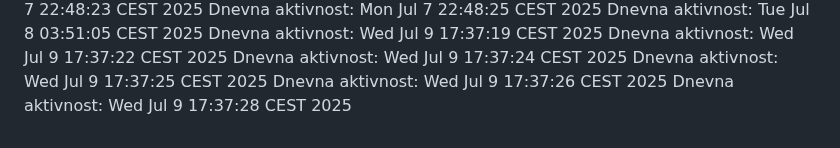
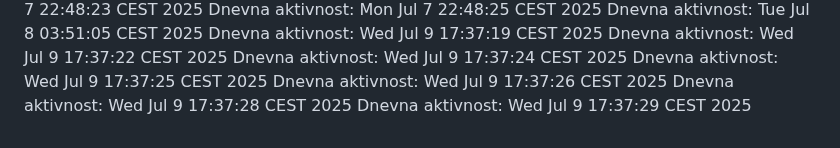
Before and after one commit to ddjordjevicc/ddjordjevicc.github.io, a Markdown page: aktivnost.md, the part around the change. Rendered like a GitHub page.

Commit message:
Aktivnost za 09.07.2025.

```diff
--- a/aktivnost.md
+++ b/aktivnost.md
@@ -128,3 +128,4 @@ Dnevna aktivnost: Wed Jul  9 17:37:24 CEST 2025
 Dnevna aktivnost: Wed Jul  9 17:37:25 CEST 2025
 Dnevna aktivnost: Wed Jul  9 17:37:26 CEST 2025
 Dnevna aktivnost: Wed Jul  9 17:37:28 CEST 2025
+Dnevna aktivnost: Wed Jul  9 17:37:29 CEST 2025
```
